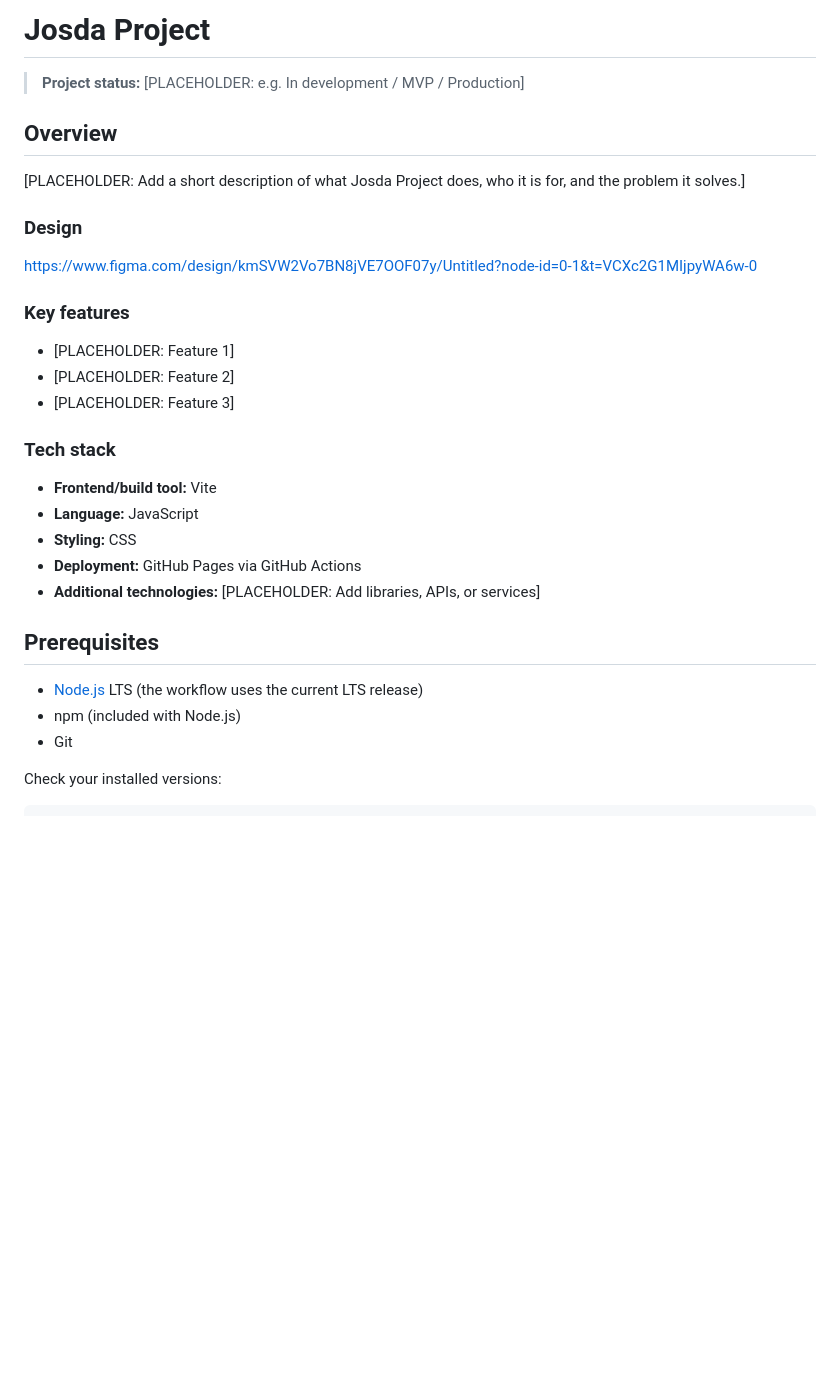
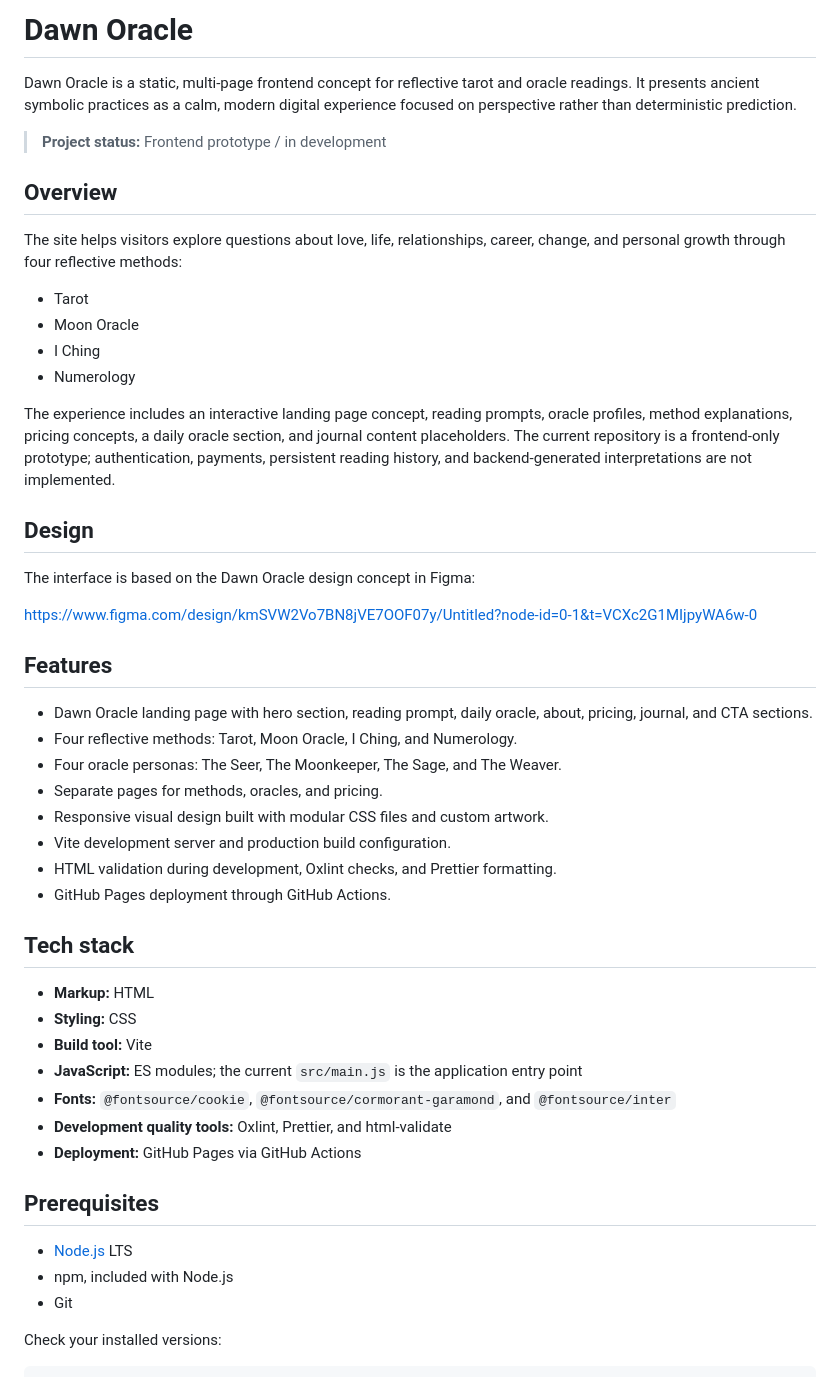
Before and after one commit to Botond-cyber/josda-project, a Markdown page: README.md, the part around one of its changes. Rendered like a GitHub page; blank space fills up the shorter version.

```diff
--- a/README.md
+++ b/README.md
@@ -1,33 +1,51 @@
-# Josda Project
+# Dawn Oracle
 
-> **Project status:** [PLACEHOLDER: e.g. In development / MVP / Production]
+Dawn Oracle is a static, multi-page frontend concept for reflective tarot and oracle readings. It presents ancient symbolic practices as a calm, modern digital experience focused on perspective rather than deterministic prediction.
+
+> **Project status:** Frontend prototype / in development
 
 ## Overview
 
-[PLACEHOLDER: Add a short description of what Josda Project does, who it is
-for, and the problem it solves.]
+The site helps visitors explore questions about love, life, relationships, career, change, and personal growth through four reflective methods:
 
-### Design
-https://www.figma.com/design/kmSVW2Vo7BN8jVE7OOF07y/Untitled?node-id=0-1&t=VCXc2G1MIjpyWA6w-0
+- Tarot
+- Moon Oracle
+- I Ching
+- Numerology
 
-### Key features
+The experience includes an interactive landing page concept, reading prompts, oracle profiles, method explanations, pricing concepts, a daily oracle section, and journal content placeholders. The current repository is a frontend-only prototype; authentication, payments, persistent reading history, and backend-generated interpretations are not implemented.
 
-- [PLACEHOLDER: Feature 1]
-- [PLACEHOLDER: Feature 2]
-- [PLACEHOLDER: Feature 3]
+## Design
 
-### Tech stack
+The interface is based on the Dawn Oracle design concept in Figma:
 
-- **Frontend/build tool:** Vite
-- **Language:** JavaScript
+<https://www.figma.com/design/kmSVW2Vo7BN8jVE7OOF07y/Untitled?node-id=0-1&t=VCXc2G1MIjpyWA6w-0>
+
+## Features
+
+- Dawn Oracle landing page with hero section, reading prompt, daily oracle, about, pricing, journal, and CTA sections.
+- Four reflective methods: Tarot, Moon Oracle, I Ching, and Numerology.
+- Four oracle personas: The Seer, The Moonkeeper, The Sage, and The Weaver.
+- Separate pages for methods, oracles, and pricing.
+- Responsive visual design built with modular CSS files and custom artwork.
+- Vite development server and production build configuration.
+- HTML validation during development, Oxlint checks, and Prettier formatting.
+- GitHub Pages deployment through GitHub Actions.
+
+## Tech stack
+
+- **Markup:** HTML
 - **Styling:** CSS
+- **Build tool:** Vite
+- **JavaScript:** ES modules; the current `src/main.js` is the application entry point
+- **Fonts:** `@fontsource/cookie`, `@fontsource/cormorant-garamond`, and `@fontsource/inter`
+- **Development quality tools:** Oxlint, Prettier, and html-validate
 - **Deployment:** GitHub Pages via GitHub Actions
-- **Additional technologies:** [PLACEHOLDER: Add libraries, APIs, or services]
 
 ## Prerequisites
 
-- [Node.js](https://nodejs.org/) LTS (the workflow uses the current LTS release)
-- npm (included with Node.js)
+- [Node.js](https://nodejs.org/) LTS
+- npm, included with Node.js
 - Git
 
 Check your installed versions:
```
Also changed, not shown: other parts of README.md (+55 -49 lines).
